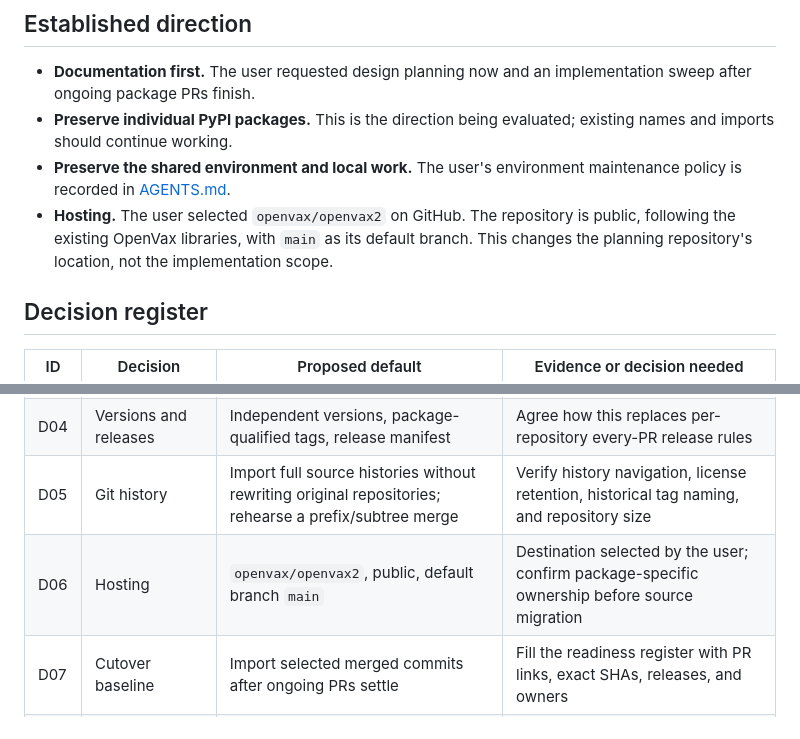
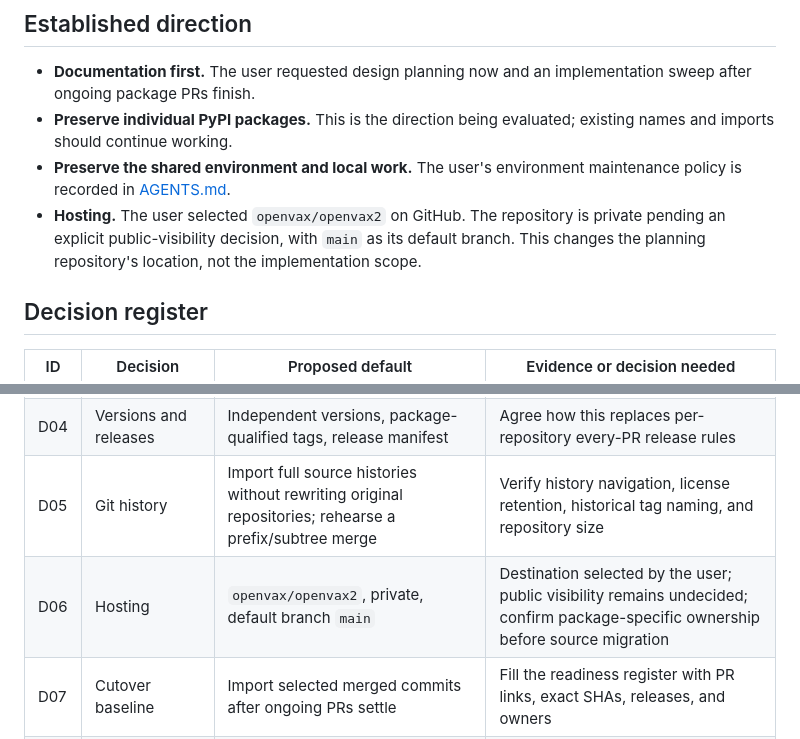
Before and after one commit to openvax/openvax2, a Markdown page: docs/decisions.md, 2 parts joined by grey strips. Rendered like a GitHub page.

Commit message:
docs: keep planning repository private pending visibility decision

```diff
--- a/docs/decisions.md
+++ b/docs/decisions.md
@@ -12,9 +12,9 @@ implementation or permission to publish packages.
 - **Preserve the shared environment and local work.** The user's environment
   maintenance policy is recorded in [AGENTS.md](../AGENTS.md).
 - **Hosting.** The user selected `openvax/openvax2` on GitHub. The repository is
-  public, following the existing OpenVax libraries, with `main` as its default
-  branch. This changes the planning repository's location, not the implementation
-  scope.
+  private pending an explicit public-visibility decision, with `main` as its
+  default branch. This changes the planning repository's location, not the
+  implementation scope.
 
 ## Decision register
 
@@ -25,7 +25,7 @@ implementation or permission to publish packages.
 | D03 | Dependency manager | uv workspace for the compatible core | Resolve post-PR constraints in a fresh environment and record chosen uv/Python versions |
 | D04 | Versions and releases | Independent versions, package-qualified tags, release manifest | Agree how this replaces per-repository every-PR release rules |
 | D05 | Git history | Import full source histories without rewriting original repositories; rehearse a prefix/subtree merge | Verify history navigation, license retention, historical tag naming, and repository size |
-| D06 | Hosting | `openvax/openvax2`, public, default branch `main` | Destination selected by the user; confirm package-specific ownership before source migration |
+| D06 | Hosting | `openvax/openvax2`, private, default branch `main` | Destination selected by the user; public visibility remains undecided; confirm package-specific ownership before source migration |
 | D07 | Cutover baseline | Import selected merged commits after ongoing PRs settle | Fill the readiness register with PR links, exact SHAs, releases, and owners |
 | D08 | Python and platforms | Preserve current package support; choose a common development interpreter | Verify actual wheel availability and tests for each supported combination |
 | D09 | Publishing authority | One release path per package using existing PyPI projects | Inventory current automation; test replacement publisher configuration before cutover |
```
